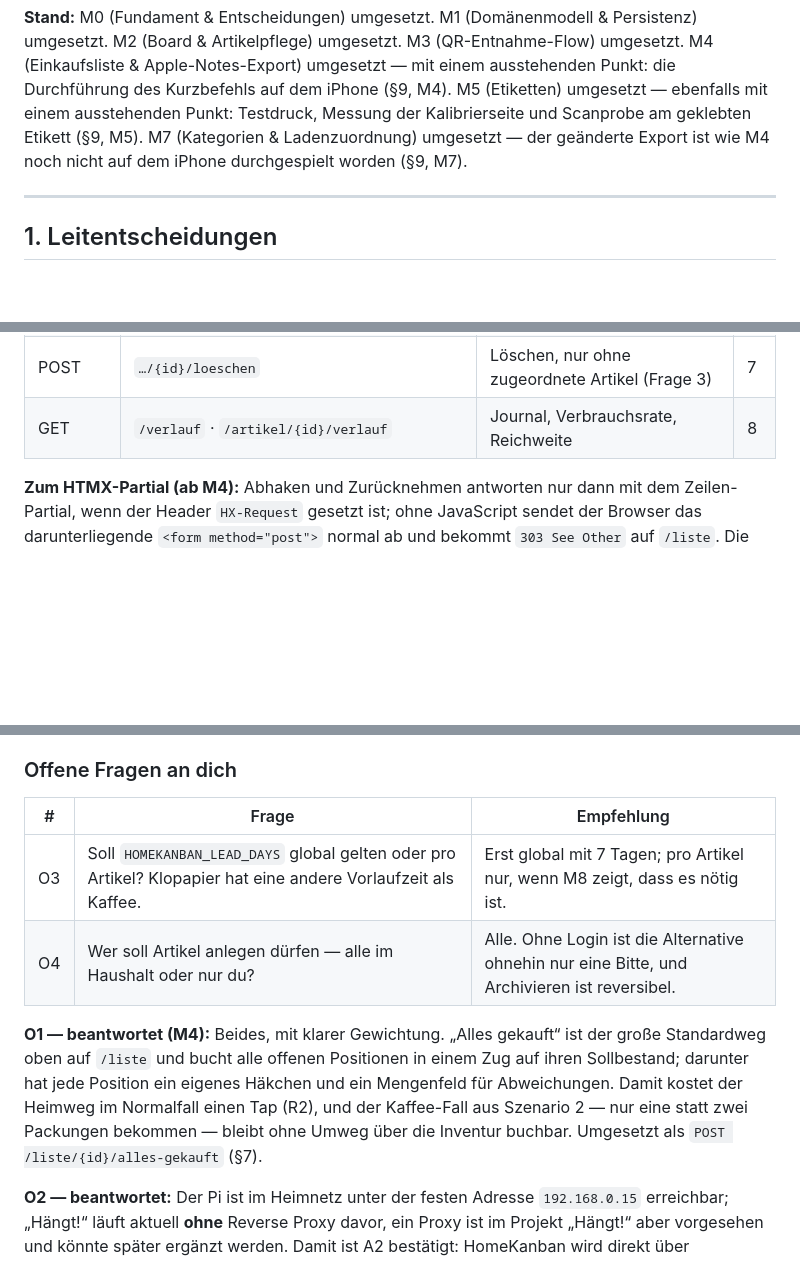
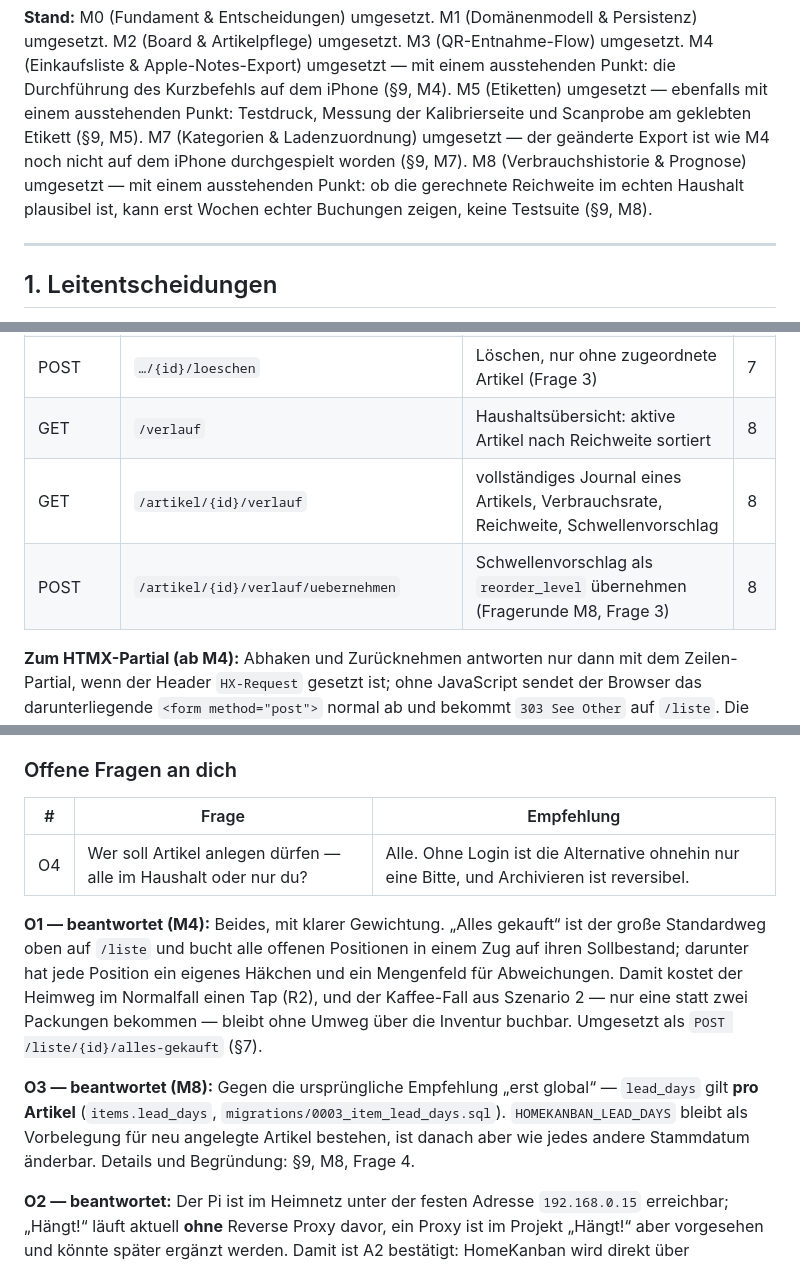
Before and after one commit to gesellc90/HomeKanban, a Markdown page: docs/PLAN.md, 3 parts joined by grey strips. Rendered like a GitHub page; blank space fills up the shorter version.

```diff
--- a/docs/PLAN.md
+++ b/docs/PLAN.md
@@ -10,7 +10,9 @@ Apple-Notes-Export) umgesetzt — mit einem ausstehenden Punkt: die Durchführun
 auf dem iPhone (§9, M4). M5 (Etiketten) umgesetzt — ebenfalls mit einem ausstehenden Punkt:
 Testdruck, Messung der Kalibrierseite und Scanprobe am geklebten Etikett (§9, M5). M7 (Kategorien
 & Ladenzuordnung) umgesetzt — der geänderte Export ist wie M4 noch nicht auf dem iPhone
-durchgespielt worden (§9, M7).
+durchgespielt worden (§9, M7). M8 (Verbrauchshistorie & Prognose) umgesetzt — mit einem
+ausstehenden Punkt: ob die gerechnete Reichweite im echten Haushalt plausibel ist, kann erst
+Wochen echter Buchungen zeigen, keine Testsuite (§9, M8).
 
 ---
 
@@ -502,7 +506,9 @@ englischen.
 | POST | `/kategorien/{id}` · `/laeden/{id}` | Umbenennen | 7 |
 | POST | `…/{id}/hoch` · `…/{id}/runter` | Umsortieren (Nachbartausch, Grenze = No-Op) | 7 |
 | POST | `…/{id}/loeschen` | Löschen, nur ohne zugeordnete Artikel (Frage 3) | 7 |
-| GET | `/verlauf` · `/artikel/{id}/verlauf` | Journal, Verbrauchsrate, Reichweite | 8 |
+| GET | `/verlauf` | Haushaltsübersicht: aktive Artikel nach Reichweite sortiert | 8 |
+| GET | `/artikel/{id}/verlauf` | vollständiges Journal eines Artikels, Verbrauchsrate, Reichweite, Schwellenvorschlag | 8 |
+| POST | `/artikel/{id}/verlauf/uebernehmen` | Schwellenvorschlag als `reorder_level` übernehmen (Fragerunde M8, Frage 3) | 8 |
 
 **Zum HTMX-Partial (ab M4):** Abhaken und Zurücknehmen antworten nur dann mit dem Zeilen-Partial,
 wenn der Header `HX-Request` gesetzt ist; ohne JavaScript sendet der Browser das darunterliegende
@@ -806,7 +845,6 @@ Geräten geprüft wird, oder in einen eigenen `fix/`-Durchgang davor.
 
 | # | Frage | Empfehlung |
 | --- | --- | --- |
-| O3 | Soll `HOMEKANBAN_LEAD_DAYS` global gelten oder pro Artikel? Klopapier hat eine andere Vorlaufzeit als Kaffee. | Erst global mit 7 Tagen; pro Artikel nur, wenn M8 zeigt, dass es nötig ist. |
 | O4 | Wer soll Artikel anlegen dürfen — alle im Haushalt oder nur du? | Alle. Ohne Login ist die Alternative ohnehin nur eine Bitte, und Archivieren ist reversibel. |
 
 **O1 — beantwortet (M4):** Beides, mit klarer Gewichtung. „Alles gekauft“ ist der große
@@ -815,6 +853,11 @@ Sollbestand; darunter hat jede Position ein eigenes Häkchen und ein Mengenfeld
 Damit kostet der Heimweg im Normalfall einen Tap (R2), und der Kaffee-Fall aus Szenario 2 —
 nur eine statt zwei Packungen bekommen — bleibt ohne Umweg über die Inventur buchbar.
 Umgesetzt als `POST /liste/{id}/alles-gekauft` (§7).
+
+**O3 — beantwortet (M8):** Gegen die ursprüngliche Empfehlung „erst global“ — `lead_days` gilt
+**pro Artikel** (`items.lead_days`, `migrations/0003_item_lead_days.sql`). `HOMEKANBAN_LEAD_DAYS`
+bleibt als Vorbelegung für neu angelegte Artikel bestehen, ist danach aber wie jedes andere
+Stammdatum änderbar. Details und Begründung: §9, M8, Frage 4.
 
 **O2 — beantwortet:** Der Pi ist im Heimnetz unter der festen Adresse `192.168.0.15` erreichbar;
 „Hängt!“ läuft aktuell **ohne** Reverse Proxy davor, ein Proxy ist im Projekt „Hängt!“ aber
```
Also changed, not shown: other parts of docs/PLAN.md (+42 -7 lines), CLAUDE.md (+8 -1 lines), README.md (+11 -8 lines).
